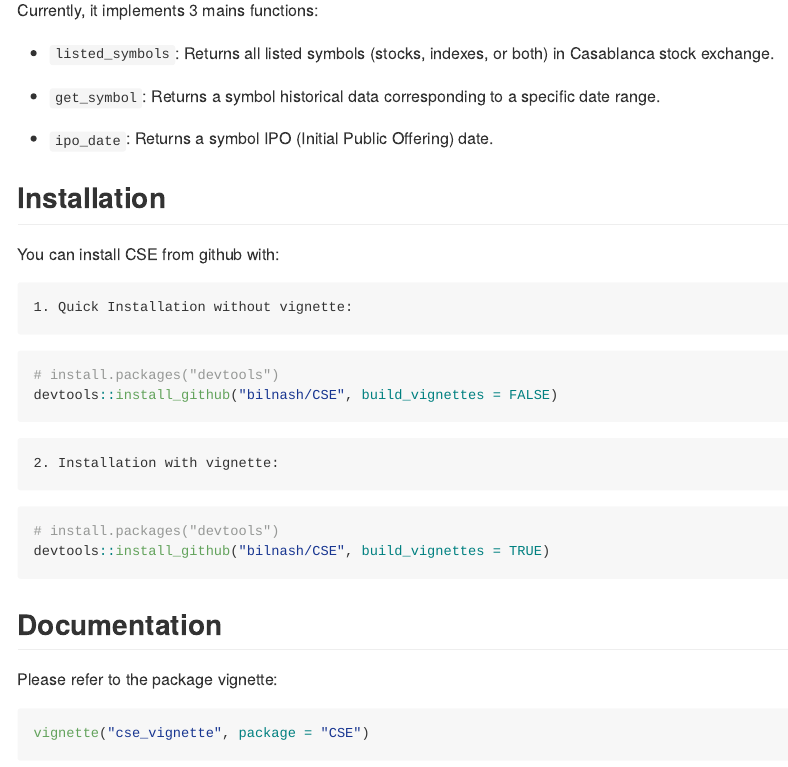
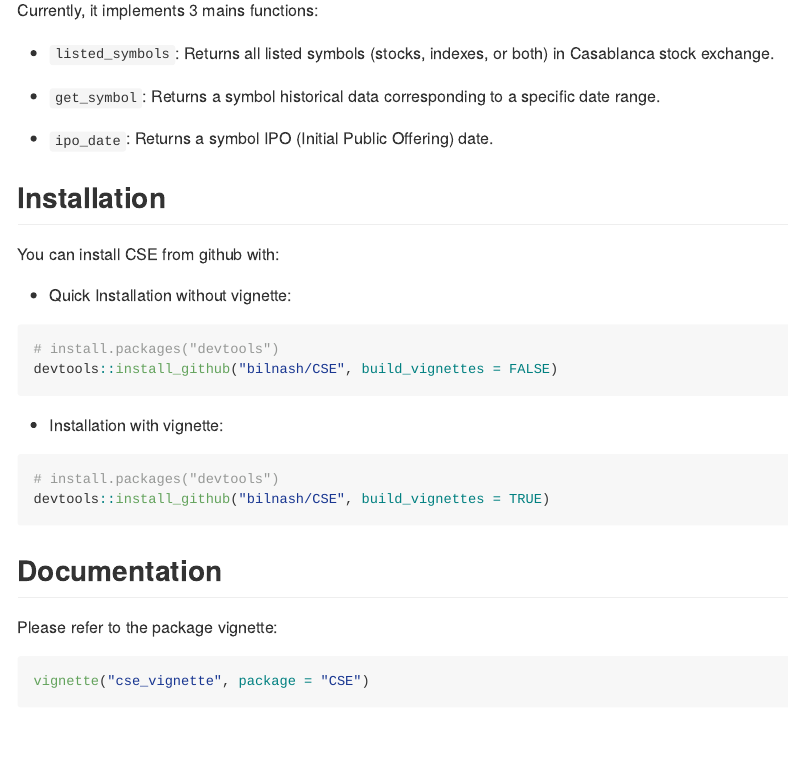
Before and after one commit to bilnash/CSE, an R Markdown document (README.Rmd): the page in a window 1100 px wide, from 180 px down. The pictures show the output file README.md that the author committed with the source, drawn offline in the style of GitHub; badge pictures from the web are left out.

Commit message:
update readme

````diff
--- a/README.Rmd
+++ b/README.Rmd
@@ -31,14 +31,13 @@ Currently, it implements 3 mains functions:
 
 You can install CSE from github with:
 
-    1. Quick Installation without vignette:
+* Quick Installation without vignette:
 
 ```{r gh-installation, eval = FALSE}
 # install.packages("devtools")
 devtools::install_github("bilnash/CSE", build_vignettes = FALSE)
 ```
-
-    2. Installation with vignette:
+* Installation with vignette:
 
 ```{r gh-installation2, eval = FALSE}
 # install.packages("devtools")
````
Also changed, not shown: README.md.
